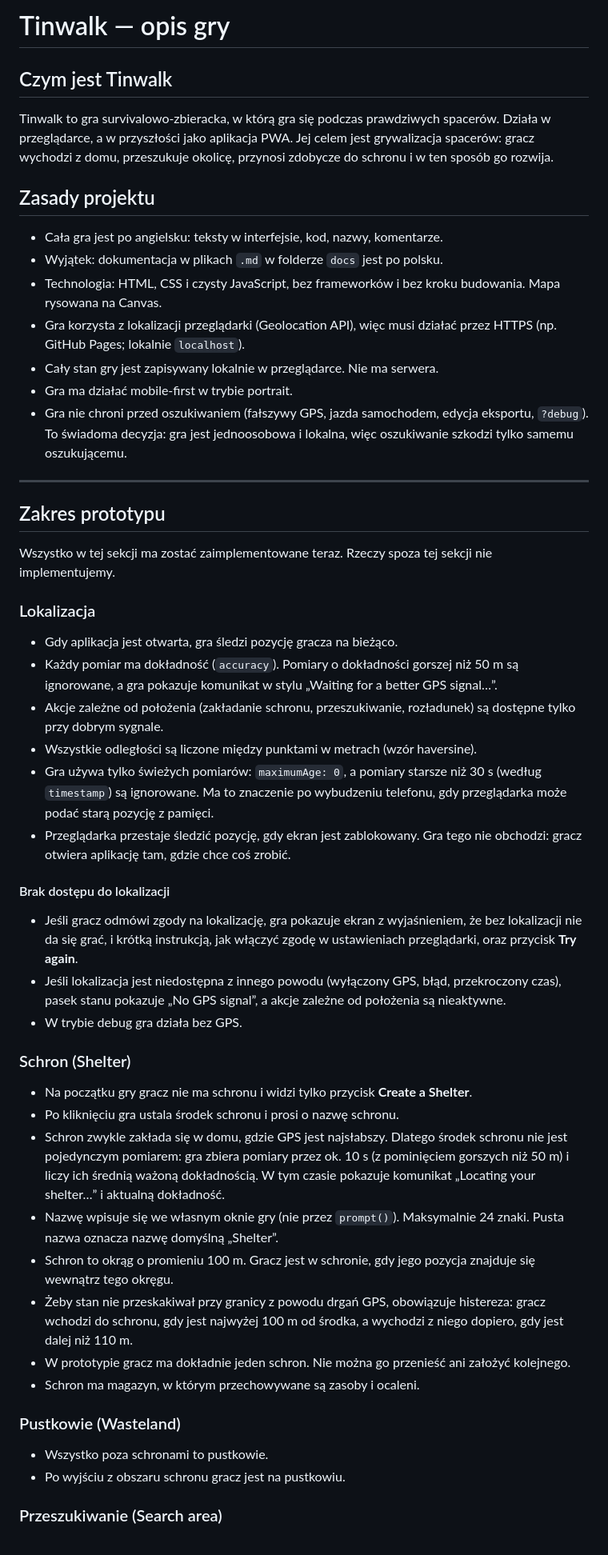
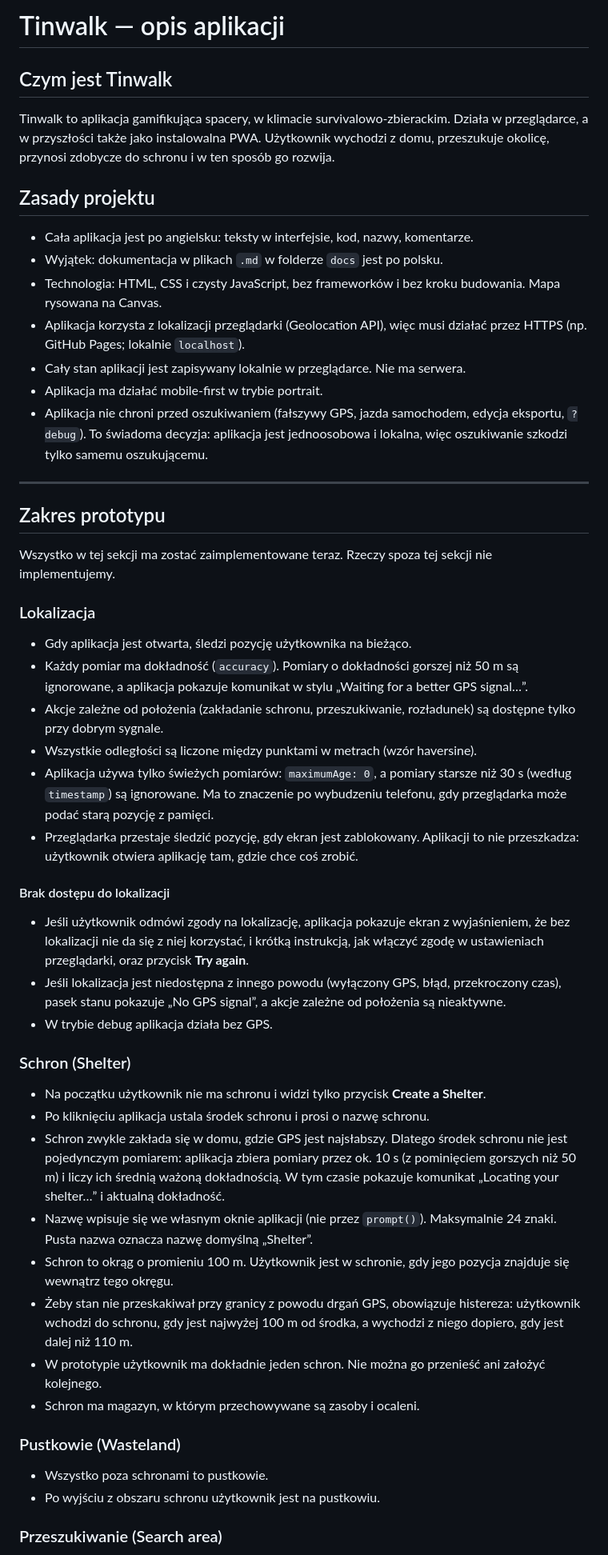
Before and after one commit to thesigns/Tinwalk, a Markdown page: docs/bootstrap.md, the part around one of its changes. Shown at 80% size. Drawn GitHub-style.

```diff
--- a/docs/bootstrap.md
+++ b/docs/bootstrap.md
@@ -1,18 +1,18 @@
-# Tinwalk — opis gry
+# Tinwalk — opis aplikacji
 
 ## Czym jest Tinwalk
 
-Tinwalk to gra survivalowo-zbieracka, w którą gra się podczas prawdziwych spacerów. Działa w przeglądarce, a w przyszłości jako aplikacja PWA. Jej celem jest grywalizacja spacerów: gracz wychodzi z domu, przeszukuje okolicę, przynosi zdobycze do schronu i w ten sposób go rozwija.
+Tinwalk to aplikacja gamifikująca spacery, w klimacie survivalowo-zbierackim. Działa w przeglądarce, a w przyszłości także jako instalowalna PWA. Użytkownik wychodzi z domu, przeszukuje okolicę, przynosi zdobycze do schronu i w ten sposób go rozwija.
 
 ## Zasady projektu
 
-- Cała gra jest po angielsku: teksty w interfejsie, kod, nazwy, komentarze.
+- Cała aplikacja jest po angielsku: teksty w interfejsie, kod, nazwy, komentarze.
 - Wyjątek: dokumentacja w plikach `.md` w folderze `docs` jest po polsku.
 - Technologia: HTML, CSS i czysty JavaScript, bez frameworków i bez kroku budowania. Mapa rysowana na Canvas.
-- Gra korzysta z lokalizacji przeglądarki (Geolocation API), więc musi działać przez HTTPS (np. GitHub Pages; lokalnie `localhost`).
-- Cały stan gry jest zapisywany lokalnie w przeglądarce. Nie ma serwera.
-- Gra ma działać mobile-first w trybie portrait.
-- Gra nie chroni przed oszukiwaniem (fałszywy GPS, jazda samochodem, edycja eksportu, `?debug`). To świadoma decyzja: gra jest jednoosobowa i lokalna, więc oszukiwanie szkodzi tylko samemu oszukującemu.
+- Aplikacja korzysta z lokalizacji przeglądarki (Geolocation API), więc musi działać przez HTTPS (np. GitHub Pages; lokalnie `localhost`).
+- Cały stan aplikacji jest zapisywany lokalnie w przeglądarce. Nie ma serwera.
+- Aplikacja ma działać mobile-first w trybie portrait.
+- Aplikacja nie chroni przed oszukiwaniem (fałszywy GPS, jazda samochodem, edycja eksportu, `?debug`). To świadoma decyzja: aplikacja jest jednoosobowa i lokalna, więc oszukiwanie szkodzi tylko samemu oszukującemu.
 
 ---
 
@@ -22,34 +22,34 @@ Wszystko w tej sekcji ma zostać zaimplementowane teraz. Rzeczy spoza tej sekcji
 
 ### Lokalizacja
 
-- Gdy aplikacja jest otwarta, gra śledzi pozycję gracza na bieżąco.
-- Każdy pomiar ma dokładność (`accuracy`). Pomiary o dokładności gorszej niż 50 m są ignorowane, a gra pokazuje komunikat w stylu „Waiting for a better GPS signal…”.
+- Gdy aplikacja jest otwarta, śledzi pozycję użytkownika na bieżąco.
+- Każdy pomiar ma dokładność (`accuracy`). Pomiary o dokładności gorszej niż 50 m są ignorowane, a aplikacja pokazuje komunikat w stylu „Waiting for a better GPS signal…”.
 - Akcje zależne od położenia (zakładanie schronu, przeszukiwanie, rozładunek) są dostępne tylko przy dobrym sygnale.
 - Wszystkie odległości są liczone między punktami w metrach (wzór haversine).
-- Gra używa tylko świeżych pomiarów: `maximumAge: 0`, a pomiary starsze niż 30 s (według `timestamp`) są ignorowane. Ma to znaczenie po wybudzeniu telefonu, gdy przeglądarka może podać starą pozycję z pamięci.
-- Przeglądarka przestaje śledzić pozycję, gdy ekran jest zablokowany. Gra tego nie obchodzi: gracz otwiera aplikację tam, gdzie chce coś zrobić.
+- Aplikacja używa tylko świeżych pomiarów: `maximumAge: 0`, a pomiary starsze niż 30 s (według `timestamp`) są ignorowane. Ma to znaczenie po wybudzeniu telefonu, gdy przeglądarka może podać starą pozycję z pamięci.
+- Przeglądarka przestaje śledzić pozycję, gdy ekran jest zablokowany. Aplikacji to nie przeszkadza: użytkownik otwiera aplikację tam, gdzie chce coś zrobić.
 
 #### Brak dostępu do lokalizacji
 
-- Jeśli gracz odmówi zgody na lokalizację, gra pokazuje ekran z wyjaśnieniem, że bez lokalizacji nie da się grać, i krótką instrukcją, jak włączyć zgodę w ustawieniach przeglądarki, oraz przycisk **Try again**.
+- Jeśli użytkownik odmówi zgody na lokalizację, aplikacja pokazuje ekran z wyjaśnieniem, że bez lokalizacji nie da się z niej korzystać, i krótką instrukcją, jak włączyć zgodę w ustawieniach przeglądarki, oraz przycisk **Try again**.
 - Jeśli lokalizacja jest niedostępna z innego powodu (wyłączony GPS, błąd, przekroczony czas), pasek stanu pokazuje „No GPS signal”, a akcje zależne od położenia są nieaktywne.
-- W trybie debug gra działa bez GPS.
+- W trybie debug aplikacja działa bez GPS.
 
 ### Schron (Shelter)
 
-- Na początku gry gracz nie ma schronu i widzi tylko przycisk **Create a Shelter**.
-- Po kliknięciu gra ustala środek schronu i prosi o nazwę schronu.
-- Schron zwykle zakłada się w domu, gdzie GPS jest najsłabszy. Dlatego środek schronu nie jest pojedynczym pomiarem: gra zbiera pomiary przez ok. 10 s (z pominięciem gorszych niż 50 m) i liczy ich średnią ważoną dokładnością. W tym czasie pokazuje komunikat „Locating your shelter…” i aktualną dokładność.
-- Nazwę wpisuje się we własnym oknie gry (nie przez `prompt()`). Maksymalnie 24 znaki. Pusta nazwa oznacza nazwę domyślną „Shelter”.
-- Schron to okrąg o promieniu 100 m. Gracz jest w schronie, gdy jego pozycja znajduje się wewnątrz tego okręgu.
-- Żeby stan nie przeskakiwał przy granicy z powodu drgań GPS, obowiązuje histereza: gracz wchodzi do schronu, gdy jest najwyżej 100 m od środka, a wychodzi z niego dopiero, gdy jest dalej niż 110 m.
-- W prototypie gracz ma dokładnie jeden schron. Nie można go przenieść ani założyć kolejnego.
+- Na początku użytkownik nie ma schronu i widzi tylko przycisk **Create a Shelter**.
+- Po kliknięciu aplikacja ustala środek schronu i prosi o nazwę schronu.
+- Schron zwykle zakłada się w domu, gdzie GPS jest najsłabszy. Dlatego środek schronu nie jest pojedynczym pomiarem: aplikacja zbiera pomiary przez ok. 10 s (z pominięciem gorszych niż 50 m) i liczy ich średnią ważoną dokładnością. W tym czasie pokazuje komunikat „Locating your shelter…” i aktualną dokładność.
+- Nazwę wpisuje się we własnym oknie aplikacji (nie przez `prompt()`). Maksymalnie 24 znaki. Pusta nazwa oznacza nazwę domyślną „Shelter”.
+- Schron to okrąg o promieniu 100 m. Użytkownik jest w schronie, gdy jego pozycja znajduje się wewnątrz tego okręgu.
+- Żeby stan nie przeskakiwał przy granicy z powodu drgań GPS, obowiązuje histereza: użytkownik wchodzi do schronu, gdy jest najwyżej 100 m od środka, a wychodzi z niego dopiero, gdy jest dalej niż 110 m.
+- W prototypie użytkownik ma dokładnie jeden schron. Nie można go przenieść ani założyć kolejnego.
 - Schron ma magazyn, w którym przechowywane są zasoby i ocaleni.
 
 ### Pustkowie (Wasteland)
 
 - Wszystko poza schronami to pustkowie.
-- Po wyjściu z obszaru schronu gracz jest na pustkowiu.
+- Po wyjściu z obszaru schronu użytkownik jest na pustkowiu.
 
 ### Przeszukiwanie (Search area)
 
```
Also changed, not shown: other parts of docs/bootstrap.md (+20 -20 lines), CLAUDE.md (+8 -8 lines), README.md (+12 -12 lines).
